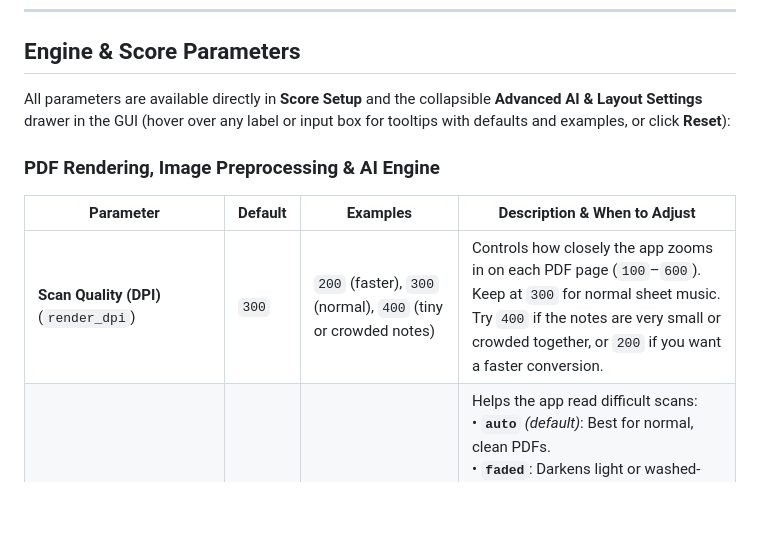
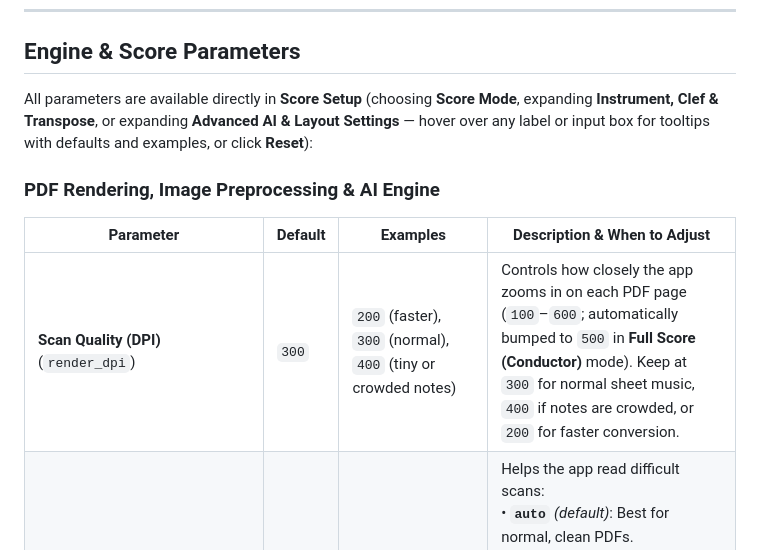
Before and after one commit to tomermayost/pdf2musescore, a Markdown page: README.md, the part around one of its changes. Drawn GitHub-style; blank space fills up the shorter version.

```diff
--- a/README.md
+++ b/README.md
@@ -108,12 +109,12 @@ gh attestation verify .\pdf2musescore-<version>-setup-x64.exe --repo tomermayost
 
 ## Engine & Score Parameters
 
-All parameters are available directly in **Score Setup** and the collapsible **Advanced AI & Layout Settings** drawer in the GUI (hover over any label or input box for tooltips with defaults and examples, or click **Reset**):
+All parameters are available directly in **Score Setup** (choosing **Score Mode**, expanding **Instrument, Clef & Transpose**, or expanding **Advanced AI & Layout Settings** — hover over any label or input box for tooltips with defaults and examples, or click **Reset**):
 
 ### PDF Rendering, Image Preprocessing & AI Engine
 | Parameter | Default | Examples | Description & When to Adjust |
 |---|---|---|---|
-| **Scan Quality (DPI)** (`render_dpi`) | `300` | `200` (faster), `300` (normal), `400` (tiny or crowded notes) | Controls how closely the app zooms in on each PDF page (`100`–`600`). Keep at `300` for normal sheet music. Try `400` if the notes are very small or crowded together, or `200` if you want a faster conversion. |
+| **Scan Quality (DPI)** (`render_dpi`) | `300` | `200` (faster), `300` (normal), `400` (tiny or crowded notes) | Controls how closely the app zooms in on each PDF page (`100`–`600`; automatically bumped to `500` in **Full Score (Conductor)** mode). Keep at `300` for normal sheet music, `400` if notes are crowded, or `200` for faster conversion. |
 | **Page Cleanup** (`preprocess_mode`) | `auto` | `auto`, `faded`, `binarize`, `none` | Helps the app read difficult scans:<br>• **`auto`** *(default)*: Best for normal, clean PDFs.<br>• **`faded`**: Darkens light or washed-out ink (great for old photocopies or faded scans).<br>• **`binarize`**: Turns the page pure black & white (great for phone camera photos with shadows).<br>• **`none`**: Uses the page picture as-is without any cleanup. |
 | **Straighten Tilted Page** (`deskew`) | `False` | `Off` (normal), `On` (straighten crooked scans) | Check this box if the sheet music was scanned or photographed slightly crooked. The app will automatically straighten the staff lines before reading the notes. |
 | **Reading Thoroughness (px)** (`segnet_step_size`) | `320` | `320` (normal speed), `240` (more careful), `160` (most careful, slower) | The app reads the page in overlapping squares (`80`–`320`). Lower numbers (`240` or `160`) make the squares overlap more so notes near the edges aren't missed — helpful on crowded pages, though it takes a little longer. |
```
Also changed, not shown: other parts of README.md (+13 -10 lines), docs/assets/social-preview.png, docs/assets/ui-dark.png, docs/assets/ui-light.png, 6 other files.
